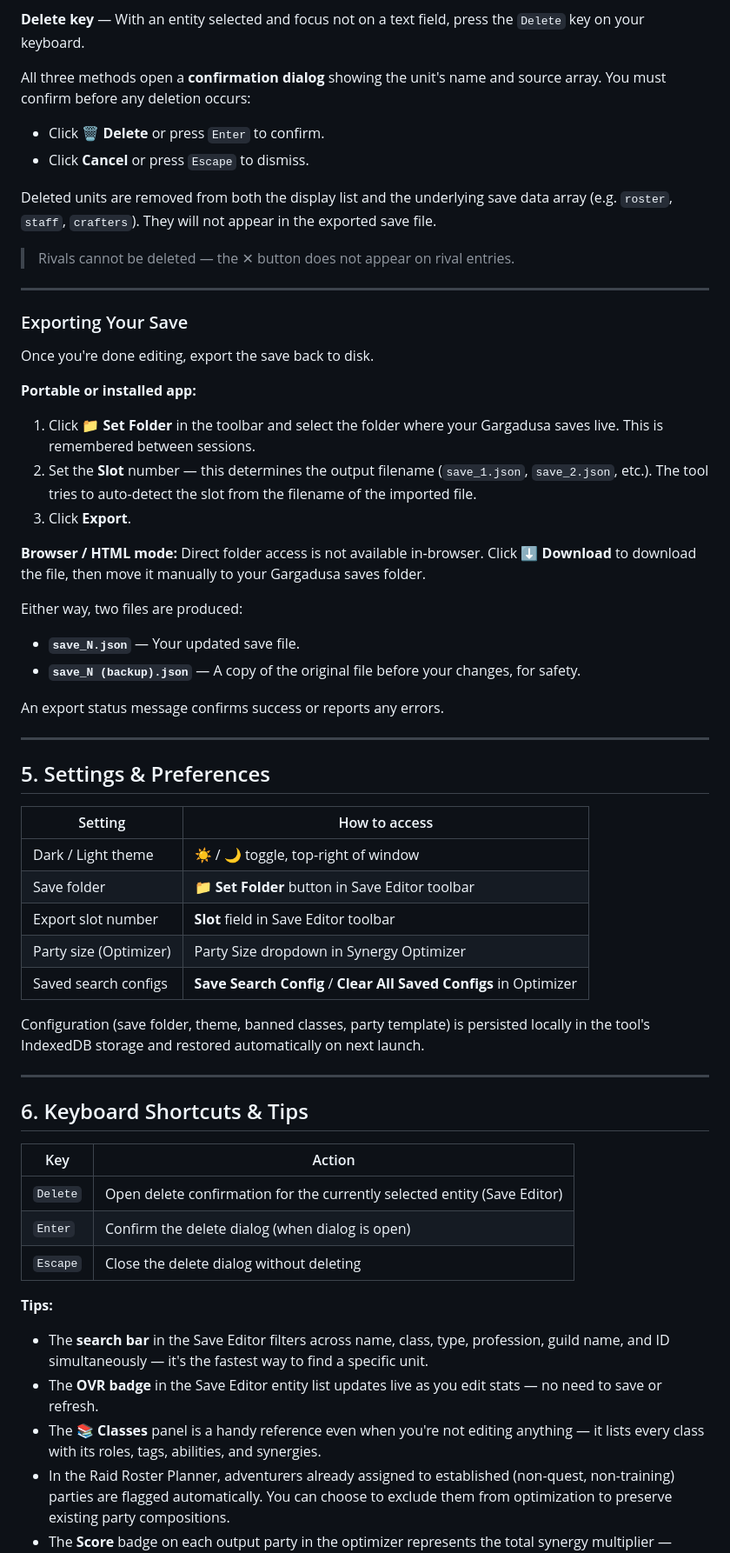
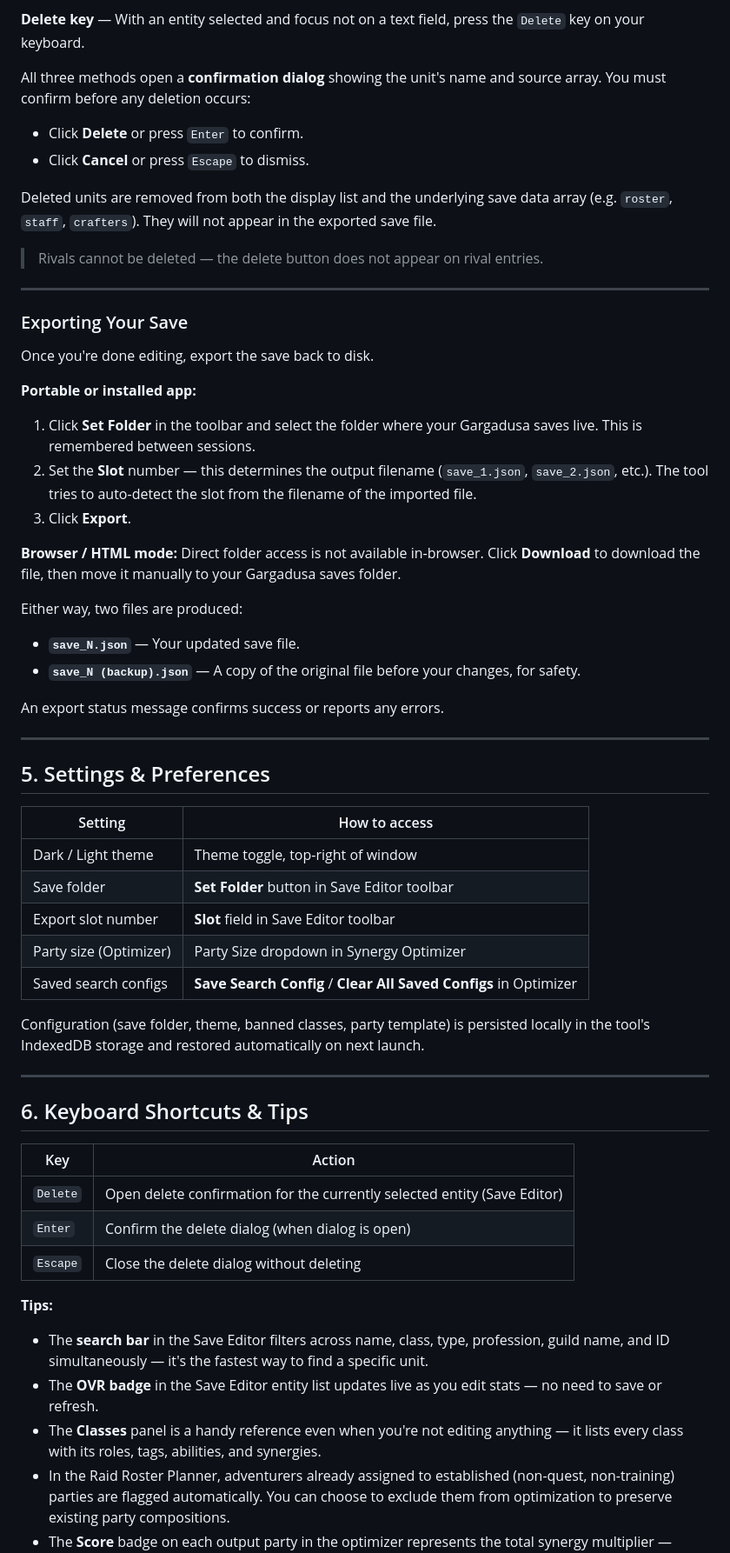
Before and after one commit to JJbizz/gargadusa-companion, a Markdown page: README.md, the part around one of its changes. Shown at 87% size. Rendered like a GitHub page.

```diff
--- a/README.md
+++ b/README.md
@@ -327,12 +301,12 @@ You can permanently remove any guild entity from your save using three methods:
 
 All three methods open a **confirmation dialog** showing the unit's name and source array. You must confirm before any deletion occurs:
 
-- Click **🗑️ Delete** or press `Enter` to confirm.
+- Click **Delete** or press `Enter` to confirm.
 - Click **Cancel** or press `Escape` to dismiss.
 
 Deleted units are removed from both the display list and the underlying save data array (e.g. `roster`, `staff`, `crafters`). They will not appear in the exported save file.
 
-> Rivals cannot be deleted — the ✕ button does not appear on rival entries.
+> Rivals cannot be deleted — the delete button does not appear on rival entries.
 
 ---
 
@@ -342,11 +316,11 @@ Once you're done editing, export the save back to disk.
 
 **Portable or installed app:**
 
-1. Click **📁 Set Folder** in the toolbar and select the folder where your Gargadusa saves live. This is remembered between sessions.
+1. Click **Set Folder** in the toolbar and select the folder where your Gargadusa saves live. This is remembered between sessions.
 2. Set the **Slot** number — this determines the output filename (`save_1.json`, `save_2.json`, etc.). The tool tries to auto-detect the slot from the filename of the imported file.
 3. Click **Export**.
 
-**Browser / HTML mode:** Direct folder access is not available in-browser. Click **⬇ Download** to download the file, then move it manually to your Gargadusa saves folder.
+**Browser / HTML mode:** Direct folder access is not available in-browser. Click **Download** to download the file, then move it manually to your Gargadusa saves folder.
 
 Either way, two files are produced:
 
@@ -360,9 +334,9 @@ An export status message confirms success or reports any errors.
 ## 5. Settings & Preferences
 
 | Setting | How to access |
-| --- | --- |
-| Dark / Light theme | ☀️ / 🌙 toggle, top-right of window |
-| Save folder | **📁 Set Folder** button in Save Editor toolbar |
+|---------|---------------|
+| Dark / Light theme | Theme toggle, top-right of window |
+| Save folder | **Set Folder** button in Save Editor toolbar |
 | Export slot number | **Slot** field in Save Editor toolbar |
 | Party size (Optimizer) | Party Size dropdown in Synergy Optimizer |
 | Saved search configs | **Save Search Config** / **Clear All Saved Configs** in Optimizer |
@@ -374,7 +348,7 @@ Configuration (save folder, theme, banned classes, party template) is persisted
 ## 6. Keyboard Shortcuts & Tips
 
 | Key | Action |
-| --- | --- |
+|-----|--------|
 | `Delete` | Open delete confirmation for the currently selected entity (Save Editor) |
 | `Enter` | Confirm the delete dialog (when dialog is open) |
 | `Escape` | Close the delete dialog without deleting |
@@ -383,7 +357,7 @@ Configuration (save folder, theme, banned classes, party template) is persisted
 
 - The **search bar** in the Save Editor filters across name, class, type, profession, guild name, and ID simultaneously — it's the fastest way to find a specific unit.
 - The **OVR badge** in the Save Editor entity list updates live as you edit stats — no need to save or refresh.
-- The **📚 Classes** panel is a handy reference even when you're not editing anything — it lists every class with its roles, tags, abilities, and synergies.
+- The **Classes** panel is a handy reference even when you're not editing anything — it lists every class with its roles, tags, abilities, and synergies.
 - In the Raid Roster Planner, adventurers already assigned to established (non-quest, non-training) parties are flagged automatically. You can choose to exclude them from optimization to preserve existing party compositions.
 - The **Score** badge on each output party in the optimizer represents the total synergy multiplier — higher is better. A synergy that stacks multiple times shows its tier in brackets (e.g. `[T2]`).
 
```
Also changed, not shown: other parts of README.md (+50 -70 lines).
